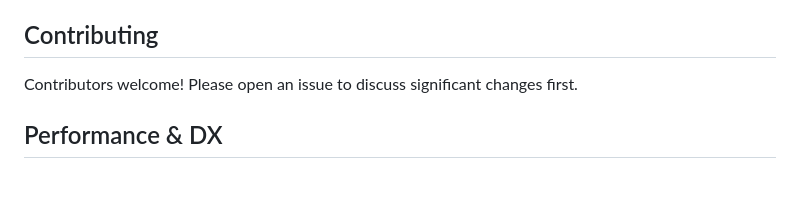
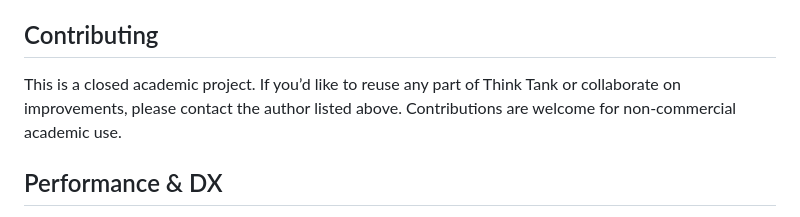
Before and after one commit to MichaelaKemp/think-tank, a Markdown page: README.md, the part around one of its changes. Rendered like a GitHub page; blank space fills up the shorter version.

```diff
--- a/README.md
+++ b/README.md
@@ -247,7 +247,7 @@ The demonstration video is linked here.
   - Auto-refresh preview after save
 
 ## Contributing
-Contributors welcome! Please open an issue to discuss significant changes first.
+This is a closed academic project. If you’d like to reuse any part of Think Tank or collaborate on improvements, please contact the author listed above. Contributions are welcome for non-commercial academic use.
 
 ## Performance & DX
 - Prefer `npx expo install` for dependency alignment with your Expo SDK.
```
Also changed, not shown: other parts of README.md (+1 -1 lines).
